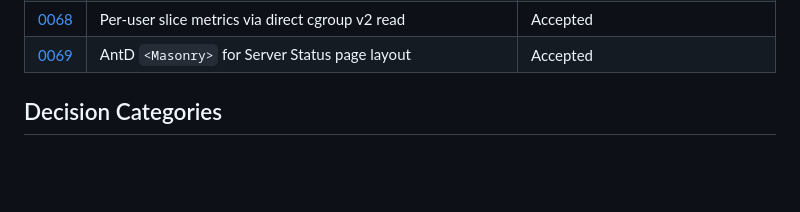
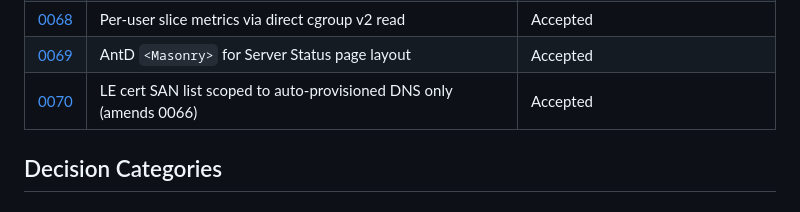
Before and after one commit to mannnrachman/jabali-panel, a Markdown page: docs/adr/README.md, the part around the change. GitHub-like rendering; blank space fills up the shorter version.

```diff
--- a/docs/adr/README.md
+++ b/docs/adr/README.md
@@ -58,6 +58,7 @@ This directory contains Architecture Decision Records (ADRs) documenting signifi
 | [0067](0067-lazy-service-alert-suppression.md) | Suppress critical alert on inactive + disabled services (lazy-started units) | Accepted |
 | [0068](0068-per-user-cgroup-slice-metrics.md) | Per-user slice metrics via direct cgroup v2 read | Accepted |
 | [0069](0069-server-status-masonry-layout.md) | AntD `<Masonry>` for Server Status page layout | Accepted |
+| [0070](0070-le-cert-san-scope.md) | LE cert SAN list scoped to auto-provisioned DNS only (amends 0066) | Accepted |
 
 ## Decision Categories
 
```
Also changed, not shown: docs/adr/0070-le-cert-san-scope.md (added, +66 -0 lines).
